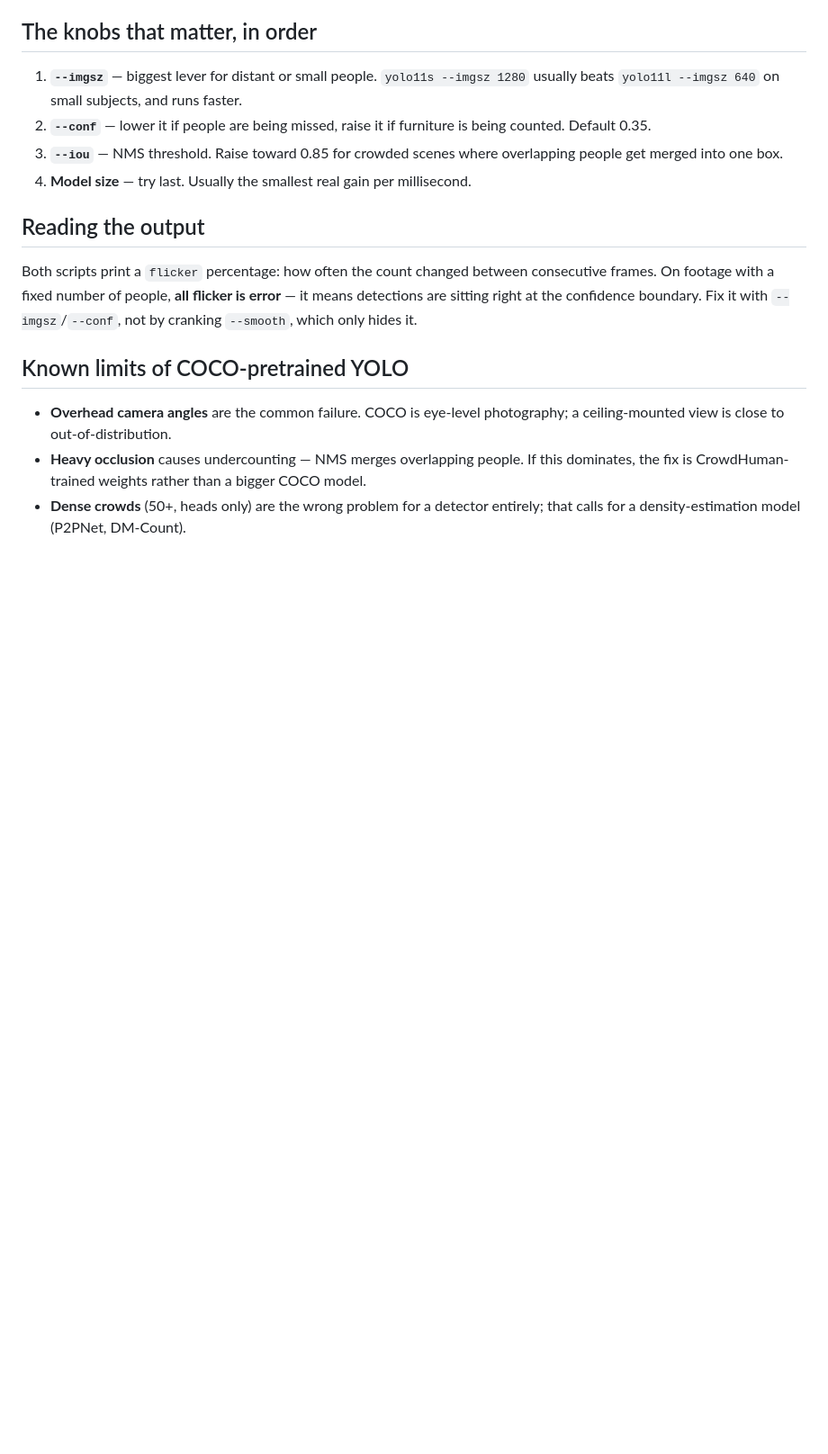
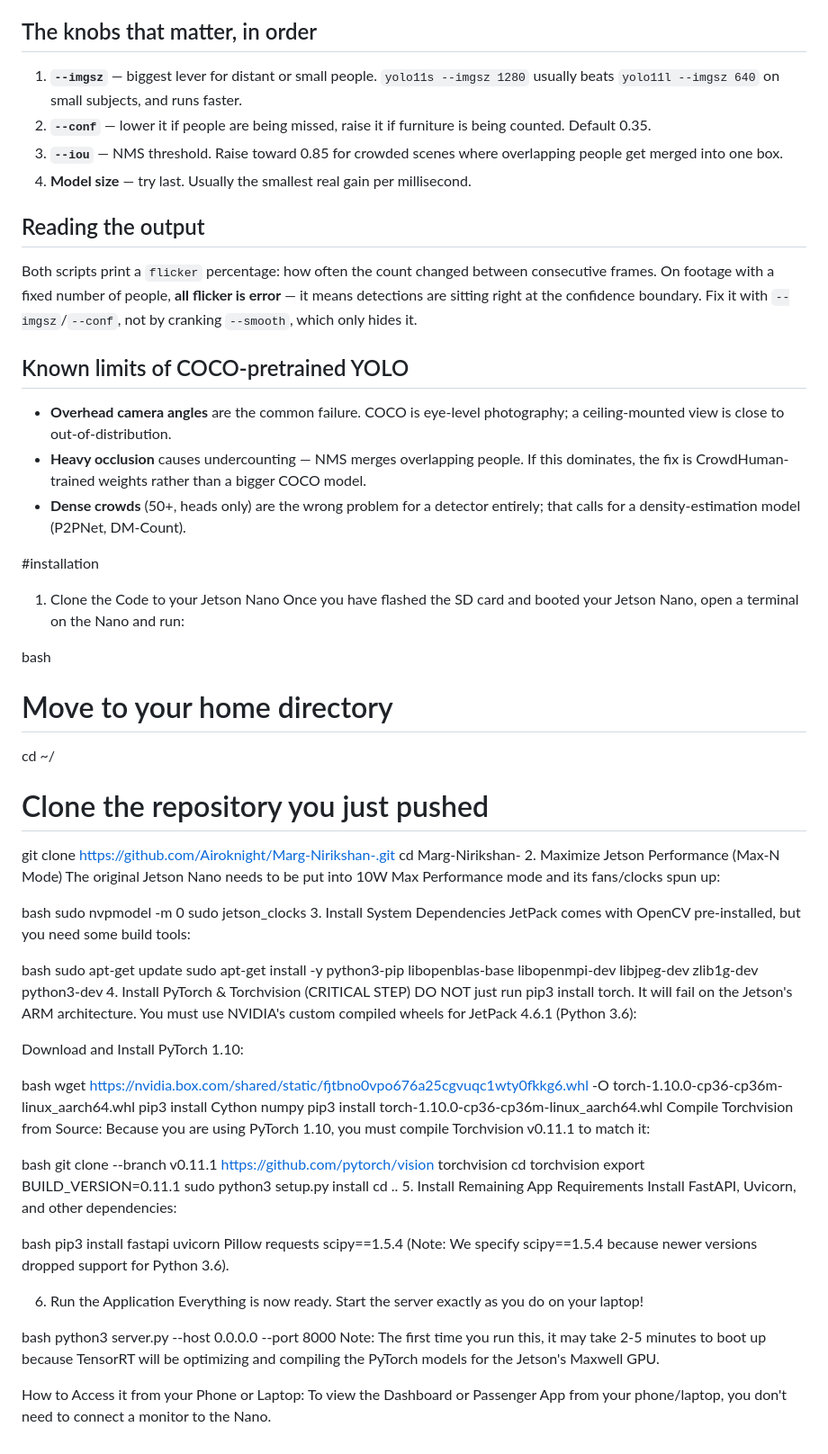
Before and after one commit to Airoknight/Marg-Nirikshan-, a Markdown page: README.md, the part around the change. Shown at 90% size. GitHub-like rendering; blank space fills up the shorter version.

Commit message:
docs: Add Jetson Nano deployment instructions to README

```diff
--- a/README.md
+++ b/README.md
@@ -115,3 +115,59 @@ Fix it with `--imgsz`/`--conf`, not by cranking `--smooth`, which only hides it.
   bigger COCO model.
 - **Dense crowds** (50+, heads only) are the wrong problem for a detector
   entirely; that calls for a density-estimation model (P2PNet, DM-Count).
+
+#installation
+1. Clone the Code to your Jetson Nano
+Once you have flashed the SD card and booted your Jetson Nano, open a terminal on the Nano and run:
+
+bash
+# Move to your home directory
+cd ~/
+# Clone the repository you just pushed
+git clone https://github.com/Airoknight/Marg-Nirikshan-.git
+cd Marg-Nirikshan-
+2. Maximize Jetson Performance (Max-N Mode)
+The original Jetson Nano needs to be put into 10W Max Performance mode and its fans/clocks spun up:
+
+bash
+sudo nvpmodel -m 0
+sudo jetson_clocks
+3. Install System Dependencies
+JetPack comes with OpenCV pre-installed, but you need some build tools:
+
+bash
+sudo apt-get update
+sudo apt-get install -y python3-pip libopenblas-base libopenmpi-dev libjpeg-dev zlib1g-dev python3-dev
+4. Install PyTorch & Torchvision (CRITICAL STEP)
+DO NOT just run pip3 install torch. It will fail on the Jetson's ARM architecture. You must use NVIDIA's custom compiled wheels for JetPack 4.6.1 (Python 3.6):
+
+Download and Install PyTorch 1.10:
+
+bash
+wget https://nvidia.box.com/shared/static/fjtbno0vpo676a25cgvuqc1wty0fkkg6.whl -O torch-1.10.0-cp36-cp36m-linux_aarch64.whl
+pip3 install Cython numpy
+pip3 install torch-1.10.0-cp36-cp36m-linux_aarch64.whl
+Compile Torchvision from Source: Because you are using PyTorch 1.10, you must compile Torchvision v0.11.1 to match it:
+
+bash
+git clone --branch v0.11.1 https://github.com/pytorch/vision torchvision
+cd torchvision
+export BUILD_VERSION=0.11.1
+sudo python3 setup.py install
+cd ..
+5. Install Remaining App Requirements
+Install FastAPI, Uvicorn, and other dependencies:
+
+bash
+pip3 install fastapi uvicorn Pillow requests scipy==1.5.4
+(Note: We specify scipy==1.5.4 because newer versions dropped support for Python 3.6).
+
+6. Run the Application
+Everything is now ready. Start the server exactly as you do on your laptop!
+
+bash
+python3 server.py --host 0.0.0.0 --port 8000
+Note: The first time you run this, it may take 2-5 minutes to boot up because TensorRT will be optimizing and compiling the PyTorch models for the Jetson's Maxwell GPU.
+
+How to Access it from your Phone or Laptop:
+To view the Dashboard or Passenger App from your phone/laptop, you don't need to connect a monitor to the Nano.
```
